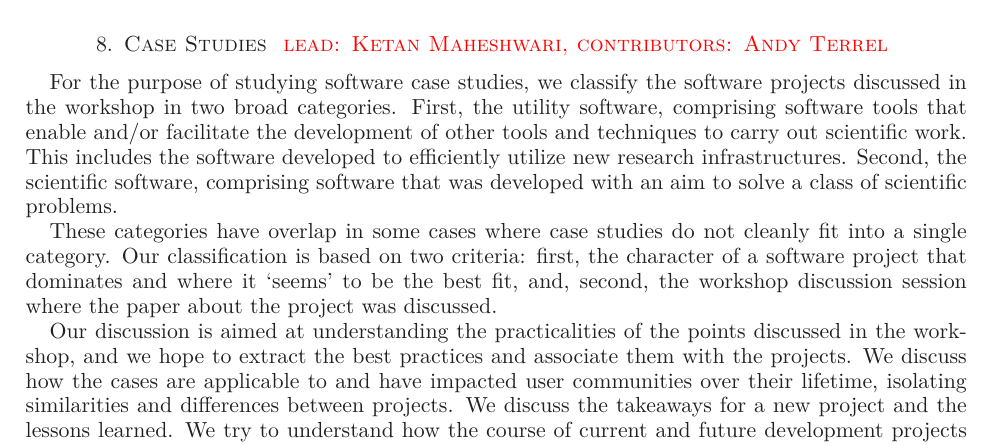
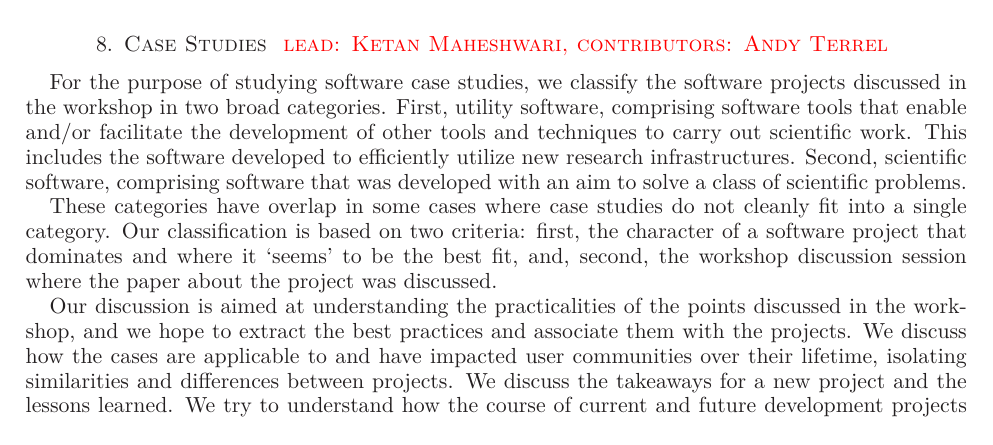
Before and after one commit to WSSSPE/meetings, a LaTeX paper (WSSSPE1_report/WSSSPE1_summary_report.tex): part of page 20 of 26, cut so that both start at the same text. Compiled offline with LaTeX, dvips and Ghostscript.

Commit message:
small wording change

```diff
--- a/WSSSPE1_report/WSSSPE1_summary_report.tex
+++ b/WSSSPE1_report/WSSSPE1_summary_report.tex
@@ -1456,11 +1456,11 @@ having an agreed version of what we mean by sustainability.
 \section{Case Studies \note{lead: Ketan Maheshwari, contributors: Andy Terrel}} \label{sec:use-cases}
 
 For the purpose of studying software case studies, we classify the software
-projects discussed in the workshop in two broad categories. First, the utility
+projects discussed in the workshop in two broad categories. First, utility
 software, comprising software tools that enable and/or facilitate the
 development of other tools and techniques to carry out scientific work. This
 includes the software developed to efficiently utilize new research
-infrastructures.  Second, the scientific software, comprising software that was
+infrastructures.  Second, scientific software, comprising software that was
 developed with an aim to solve a class of scientific problems.
 
 These categories have overlap in some cases where case studies do not cleanly
```
